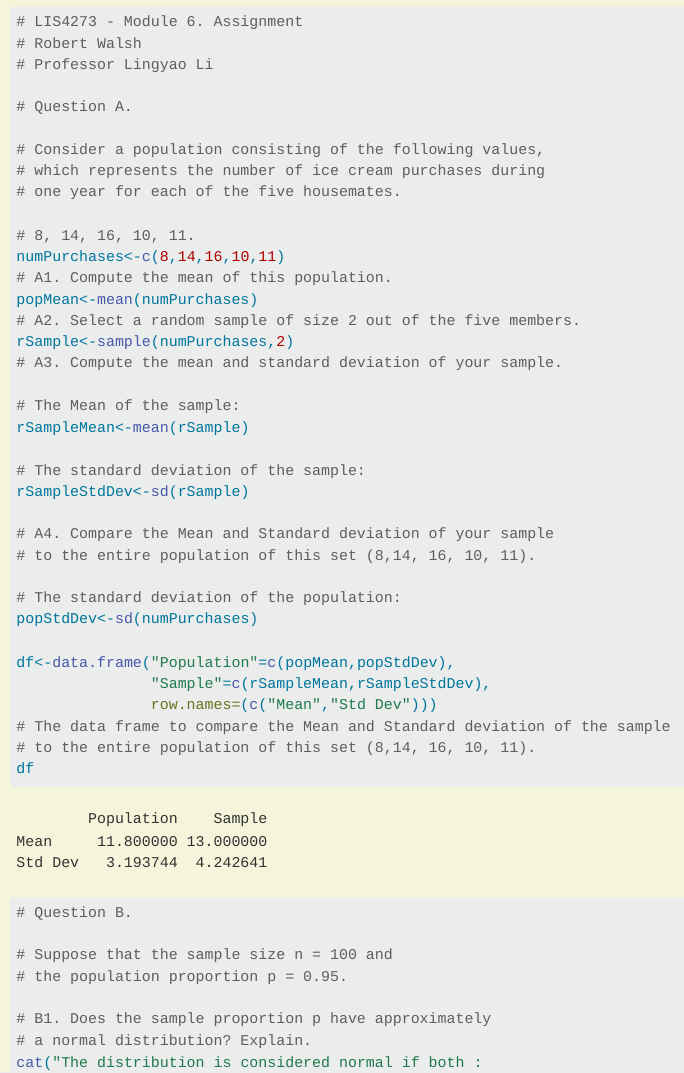
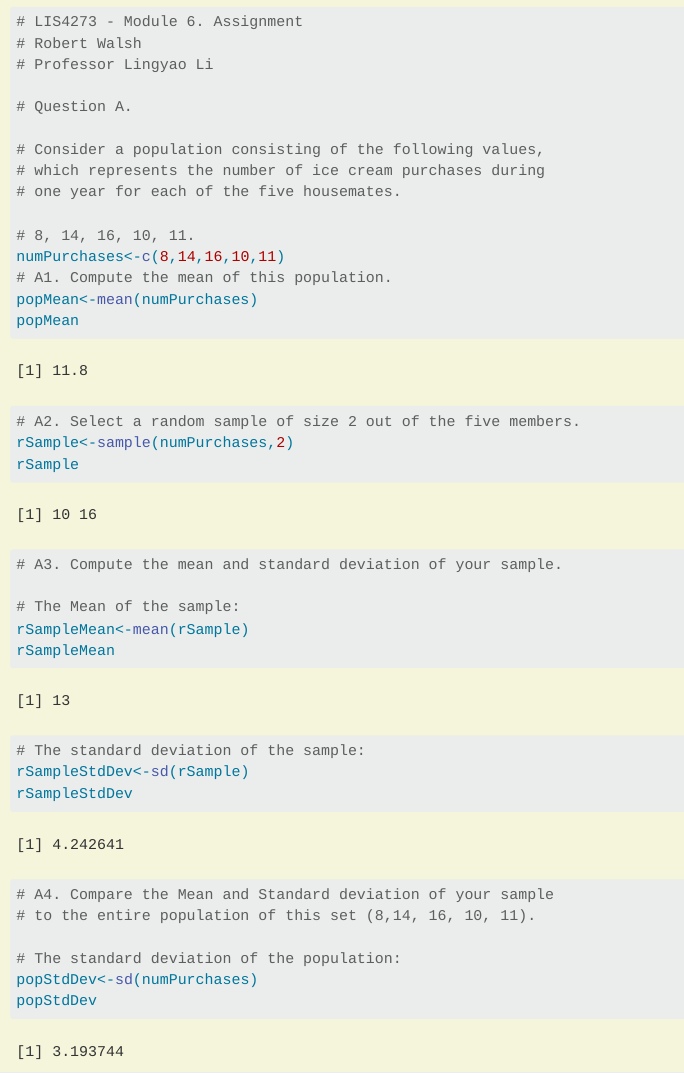
Before and after one commit to rwalshUSF/LIS4273blog, a Quarto document (posts/Module 6 Assignment/index.qmd): the page in a window 1100 px wide, from 180 px down. Rendered offline with R 4.5, knitr and Pandoc in place of Quarto, with nearby package versions; code that draws random numbers runs with fixed seeds of ours.

Commit message:
mod 6 final commit

```diff
--- a/posts/Module 6 Assignment/index.qmd
+++ b/posts/Module 6 Assignment/index.qmd
@@ -22,22 +22,24 @@ Random Variables & Probability Distributions!
 numPurchases<-c(8,14,16,10,11)
 # A1. Compute the mean of this population.
 popMean<-mean(numPurchases)
+popMean
 # A2. Select a random sample of size 2 out of the five members.
 rSample<-sample(numPurchases,2)
+rSample
 # A3. Compute the mean and standard deviation of your sample.
 
 # The Mean of the sample:
 rSampleMean<-mean(rSample)
-
+rSampleMean
 # The standard deviation of the sample:
 rSampleStdDev<-sd(rSample)
-
+rSampleStdDev
 # A4. Compare the Mean and Standard deviation of your sample
 # to the entire population of this set (8,14, 16, 10, 11).
 
 # The standard deviation of the population:
 popStdDev<-sd(numPurchases)
-
+popStdDev
 df<-data.frame("Population"=c(popMean,popStdDev),
                "Sample"=c(rSampleMean,rSampleStdDev),
                row.names=(c("Mean","Std Dev")))
```
Also changed, not shown: 5 other files.
